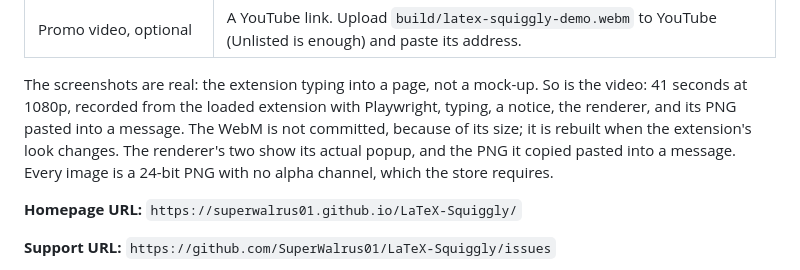
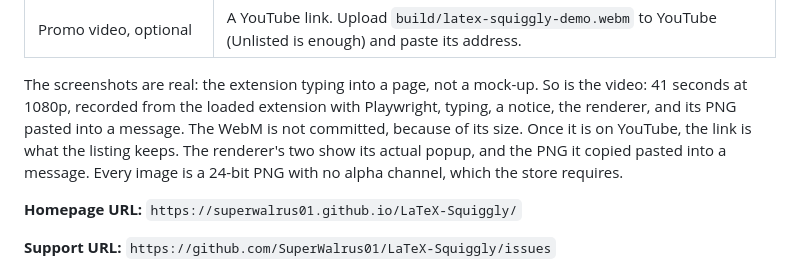
Before and after one commit to SuperWalrus01/LaTeX-Squiggly, a Markdown page: chrome/STORE.md, the part around the change. Drawn GitHub-style.

Commit message:
Say where the promo video lives once uploaded

```diff
--- a/chrome/STORE.md
+++ b/chrome/STORE.md
@@ -97,8 +97,8 @@ Also available as a menu bar app for macOS and a tray app for Windows, which wor
 The screenshots are real: the extension typing into a page, not a mock-up.
 So is the video: 41 seconds at 1080p, recorded from the loaded extension with
 Playwright, typing, a notice, the renderer, and its PNG pasted into a message.
-The WebM is not committed, because of its size; it is rebuilt when the
-extension's look changes.
+The WebM is not committed, because of its size. Once it is on YouTube, the
+link is what the listing keeps.
 The renderer's two show its actual popup, and the PNG it copied pasted into a
 message.
 Every image is a 24-bit PNG with no alpha channel, which the store requires.
```
